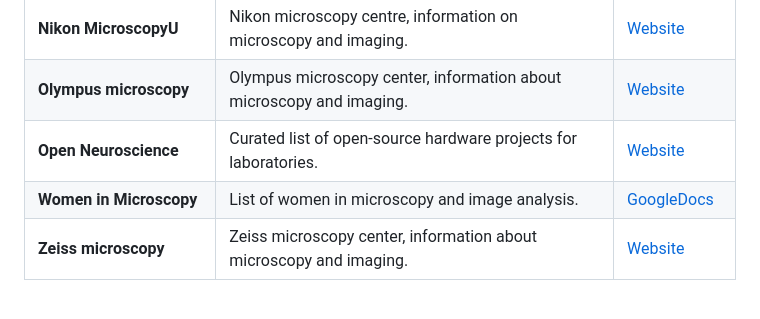
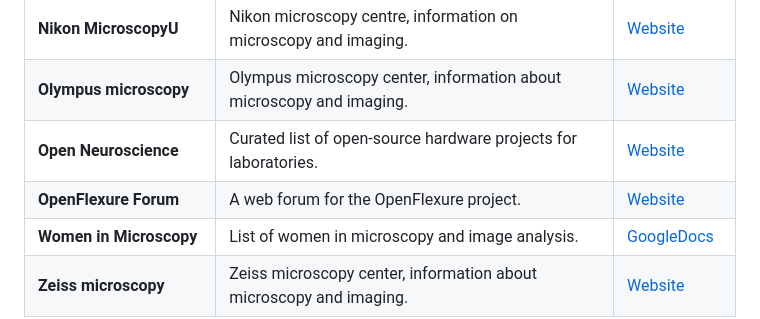
Before and after one commit to HohlbeinLab/OpenMicroscopy, a Markdown page: src/OM_Forums.md, the part around the change. Rendered like a GitHub page; blank space fills up the shorter version.

```diff
--- a/src/OM_Forums.md
+++ b/src/OM_Forums.md
@@ -19,5 +19,6 @@
 | **Nikon MicroscopyU** | Nikon microscopy centre, information on microscopy and imaging.  |[Website](https://www.microscopyu.com/)
 | **Olympus microscopy**  | Olympus microscopy center,	information about microscopy and imaging.  | [Website](https://www.olympus-lifescience.com/de/microscope-resource/)
 | **Open Neuroscience** | Curated list of open-source hardware projects for laboratories. |[Website](https://open-neuroscience.com/)
+| **OpenFlexure Forum** | A web forum for the OpenFlexure project. |[Website](https://openflexure.discourse.group/)
 | **Women in Microscopy** | List of women in microscopy and image analysis. |[GoogleDocs](https://docs.google.com/spreadsheets/d/1I1OzPSv8o8vy8I25BBFvWPKLDFzvEN2WZczpmOrMC2k/edit#gid=0)
 | **Zeiss microscopy** | Zeiss microscopy center, information about microscopy and imaging.  | [Website](http://zeiss-campus.magnet.fsu.edu/)
```
Also changed, not shown: src/OM_Hardware.md (+5 -1 lines), src/OM_Software.md (+1 -1 lines).
